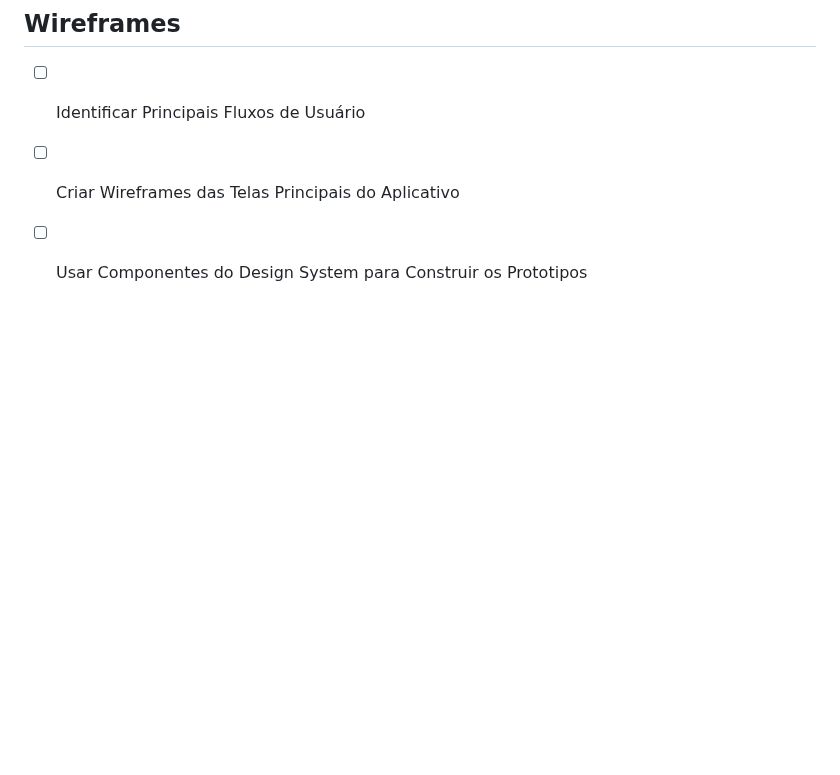
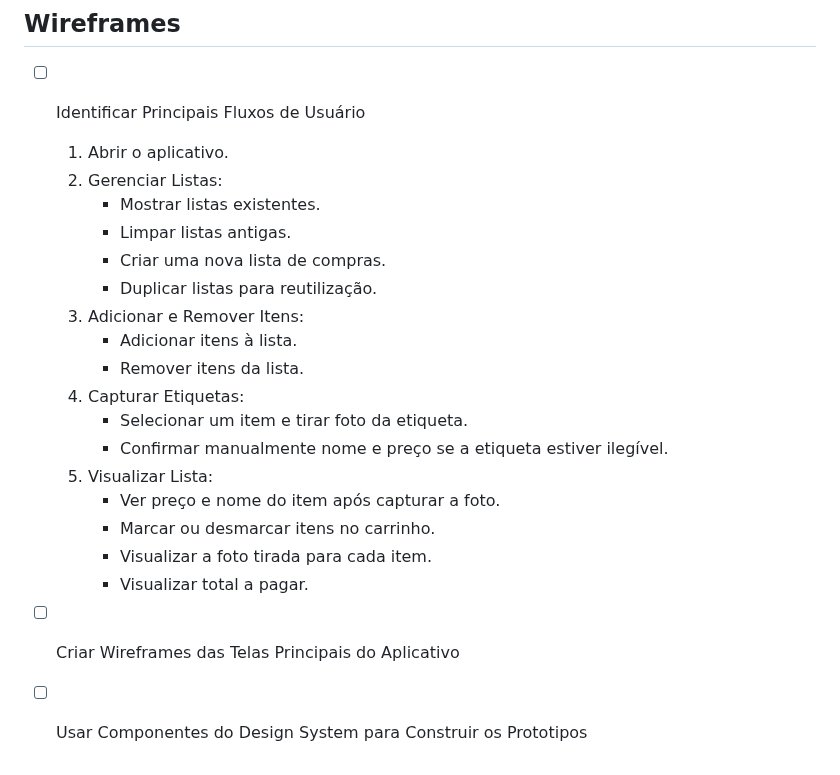
Before and after one commit to brunovjk/ShopScan, a Markdown page: checklist_projeto.md, the part around the change. Rendered like a GitHub page; blank space fills up the shorter version.

Commit message:
Identificar Principais Fluxos de Usuário

```diff
--- a/checklist_projeto.md
+++ b/checklist_projeto.md
@@ -55,5 +55,23 @@
 ## Wireframes
 
 - [ ] Identificar Principais Fluxos de Usuário
+   1. Abrir o aplicativo.
+   2. Gerenciar Listas:
+      - Mostrar listas existentes.
+      - Limpar listas antigas.
+      - Criar uma nova lista de compras.
+      - Duplicar listas para reutilização.
+   3. Adicionar e Remover Itens:
+      - Adicionar itens à lista.
+      - Remover itens da lista.
+   4. Capturar Etiquetas:
+      - Selecionar um item e tirar foto da etiqueta.
+      - Confirmar manualmente nome e preço se a etiqueta estiver ilegível.
+   5. Visualizar Lista:
+      - Ver preço e nome do item após capturar a foto.
+      - Marcar ou desmarcar itens no carrinho.
+      - Visualizar a foto tirada para cada item.
+      - Visualizar total a pagar.
+
 - [ ] Criar Wireframes das Telas Principais do Aplicativo
 - [ ] Usar Componentes do Design System para Construir os Prototipos
```
